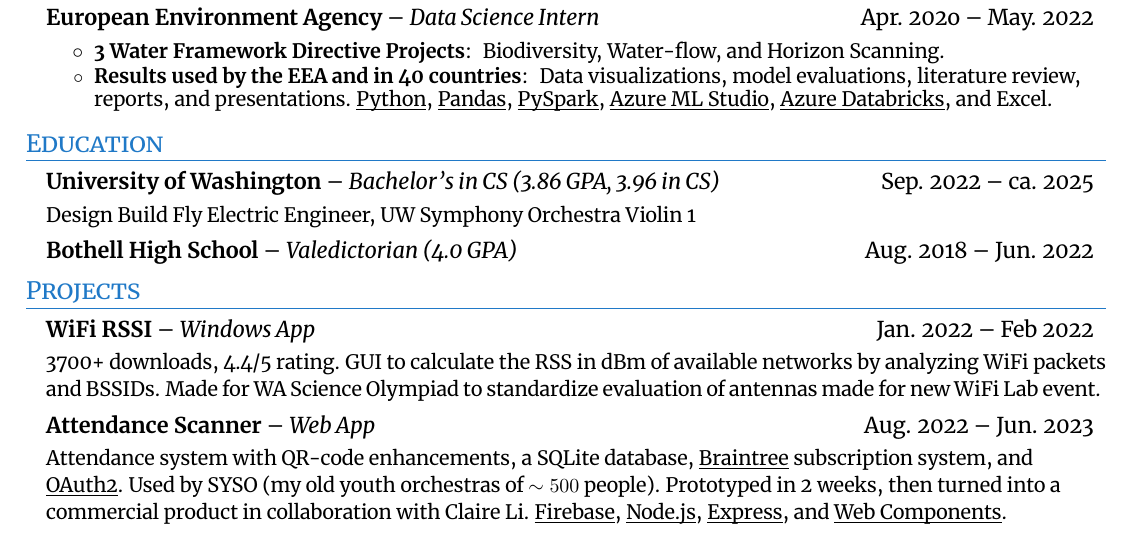
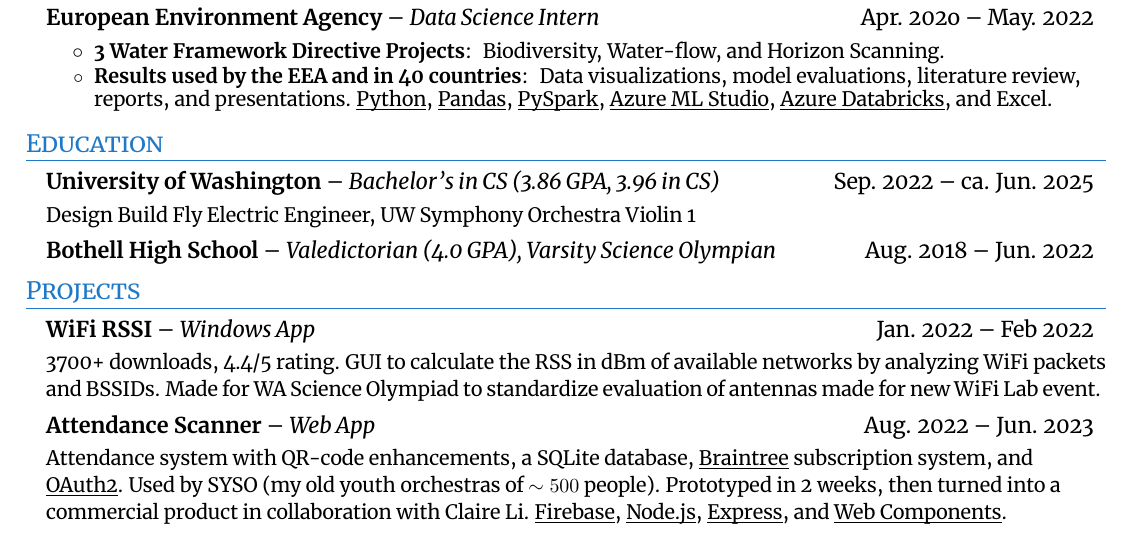
Before and after one commit to SanderGi/SanderGi.github.io, a LaTeX CV (Alexander Metzger CV.tex): part of the page, cut so that both start at the same text. The pictures show the PDF file Alexander Metzger CV.pdf that the author committed with the source.

Commit message:
tweaks to education section

```diff
--- a/Alexander Metzger CV.tex
+++ b/Alexander Metzger CV.tex
@@ -169,12 +169,12 @@
     \resumeTopItem
         {University of Washington}
         {Bachelor's in CS (3.86 GPA, 3.96 in CS)}
-        {Sep. 2022 -- ca. 2025}{
+        {Sep. 2022 -- ca. Jun. 2025}{
             Design Build Fly Electric Engineer, UW Symphony Orchestra Violin 1
         }
     \resumeSubheading
         {Bothell High School}
-        {Valedictorian (4.0 GPA)}
+        {Valedictorian (4.0 GPA), Varsity Science Olympian}
         {Aug. 2018 -- Jun. 2022}
 \resumeSubHeadingListEnd
 
```
Also changed, not shown: Alexander Metzger CV.pdf.
